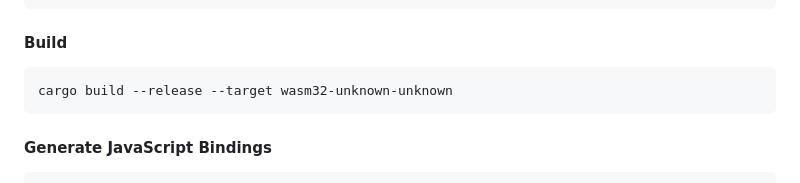
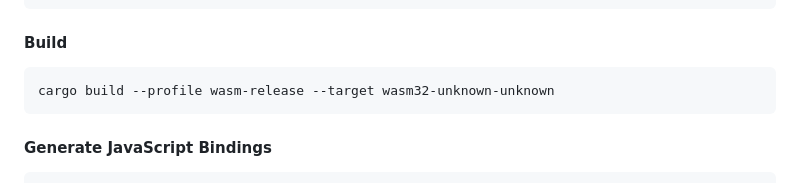
Before and after one commit to CaymanFreeman/FlappyBird, a Markdown page: README.md, the part around the change. Drawn GitHub-style.

````diff
--- a/README.md
+++ b/README.md
@@ -89,7 +89,7 @@ rustup target add wasm32-unknown-unknown
 #### Build
 
 ```bash
-cargo build --release --target wasm32-unknown-unknown
+cargo build --profile wasm-release --target wasm32-unknown-unknown
 ```
 
 #### Generate JavaScript Bindings
````
